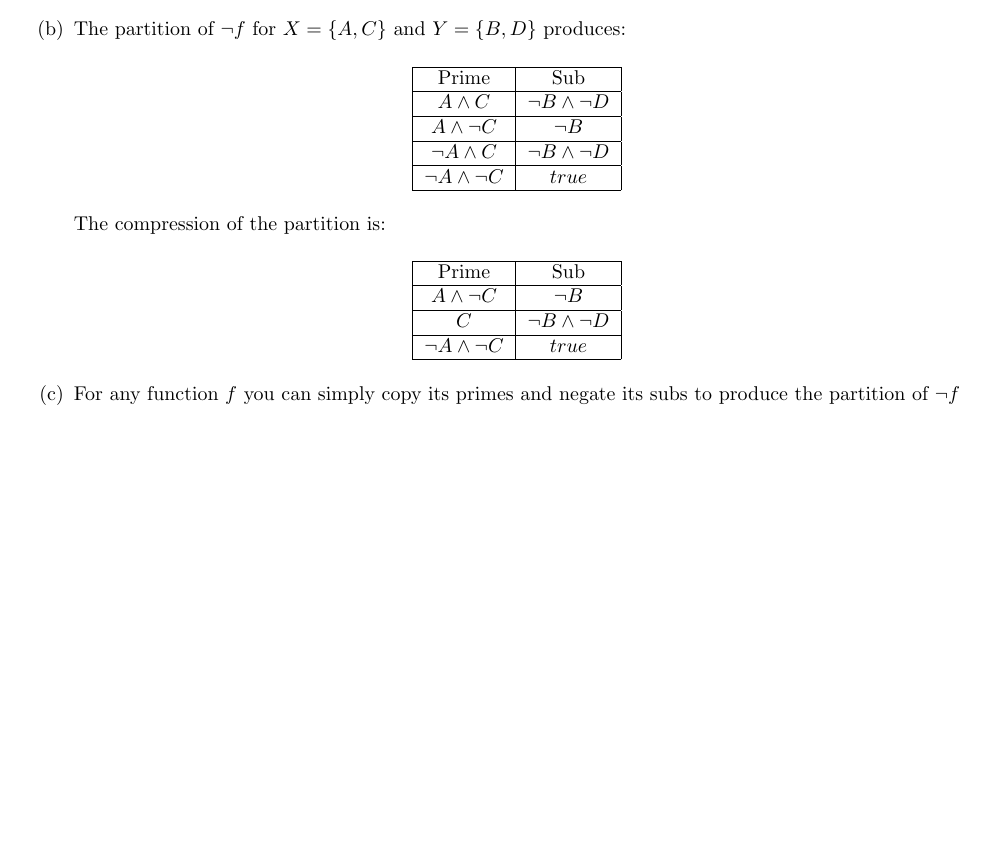
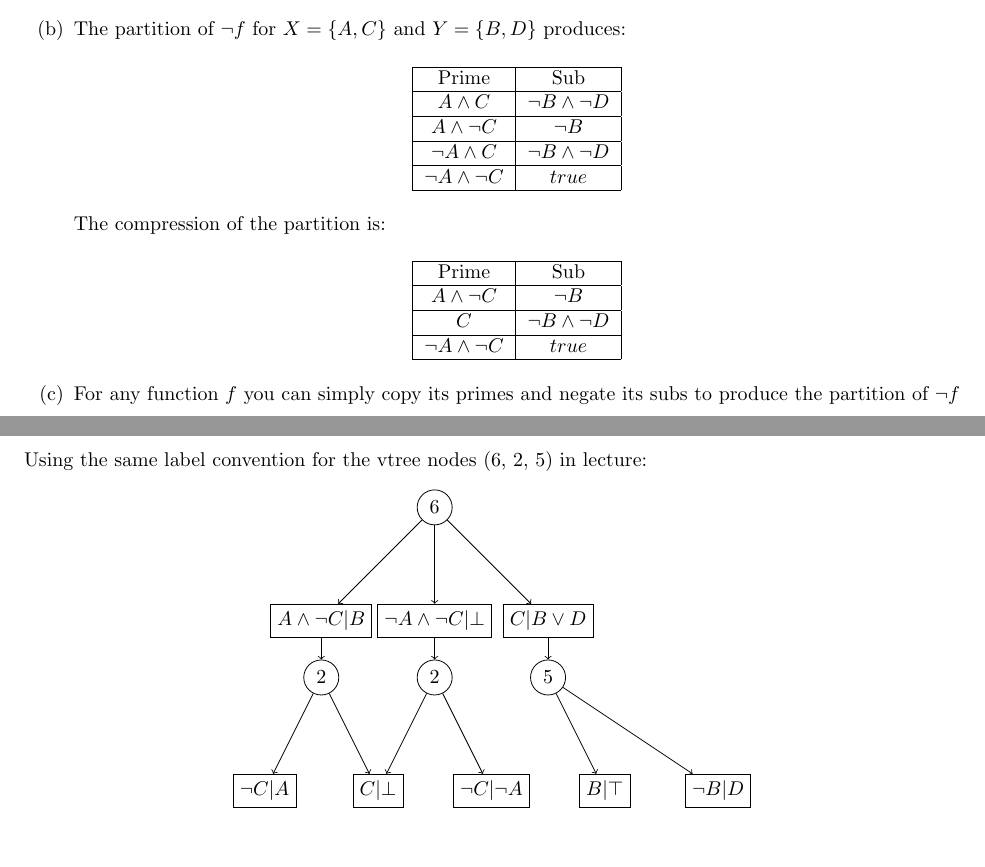
Before and after one commit to bobbyjudd/cs264-hw, a LaTeX problem sheet (hw3/hw3.tex): part of page 4 of 11 before the commit and two parts of pages 4 and 5 of 11 after it, the two joined at a grey line, cut so that both start at the same text, the shorter picture padded with empty space. Compiled offline with pdfLaTeX.

Commit message:
Finished #4

```diff
--- a/hw3/hw3.tex
+++ b/hw3/hw3.tex
@@ -170,6 +170,36 @@ The compression of the partition is:
  % 4
  \clearpage
  \section{}
+ Using the same label convention for the vtree nodes (6, 2, 5) in lecture:
+ \begin{center}
+\begin{tikzpicture}[align=center]
+    \node[circle,draw] at (0, 0) (x1) {6};;
+    \node[rectangle,draw] at (-2, -2) (n10) {$A \land \lnot C | B$};
+    \node[rectangle,draw] at (0, -2) (n11) {$\lnot A \land \lnot C | \bot$};
+    \node[rectangle,draw] at (2, -2) (n12) {$C | B \lor D$};
+    \node[circle,draw] at (-2, -3) (n20) {2};
+    \node[circle,draw] at (0, -3) (n21) {2};
+    \node[circle,draw] at (2, -3) (n22) {5};
+    \node[rectangle,draw] at (-3, -5) (n30) {$\lnot C | A$};
+    \node[rectangle,draw] at (-1, -5) (n31) {$C | \bot$};
+    \node[rectangle,draw] at (1, -5) (n32) {$\lnot C | \lnot A$};
+    \node[rectangle,draw] at (3, -5) (n33) {$B | \top$};
+    \node[rectangle,draw] at (5, -5) (n34) {$\lnot B | D$};
+
+    \draw[->]       (x1) -- (n10);
+    \draw[->]       (x1) -- (n11);
+    \draw[->]       (x1) -- (n12);
+    \draw[->]       (n10) -- (n20);
+    \draw[->]       (n11) -- (n21);
+    \draw[->]       (n12) -- (n22);
+    \draw[->]       (n20) -- (n30);
+    \draw[->]       (n20) -- (n31);
+    \draw[->]       (n21) -- (n31);
+    \draw[->]       (n21) -- (n32);
+    \draw[->]       (n22) -- (n33);
+    \draw[->]       (n22) -- (n34);
+\end{tikzpicture}
+\end{center}
 
  % 5
  \clearpage
```
